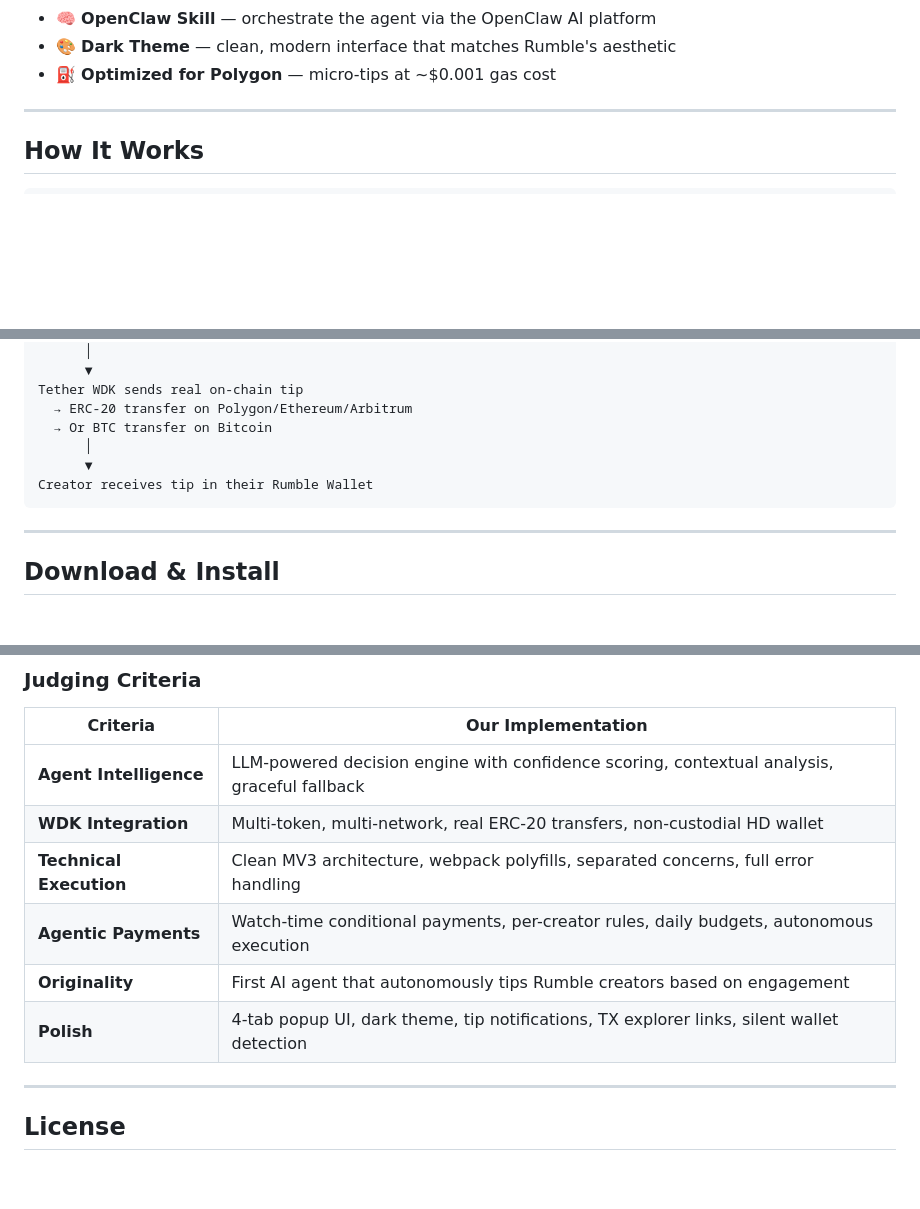
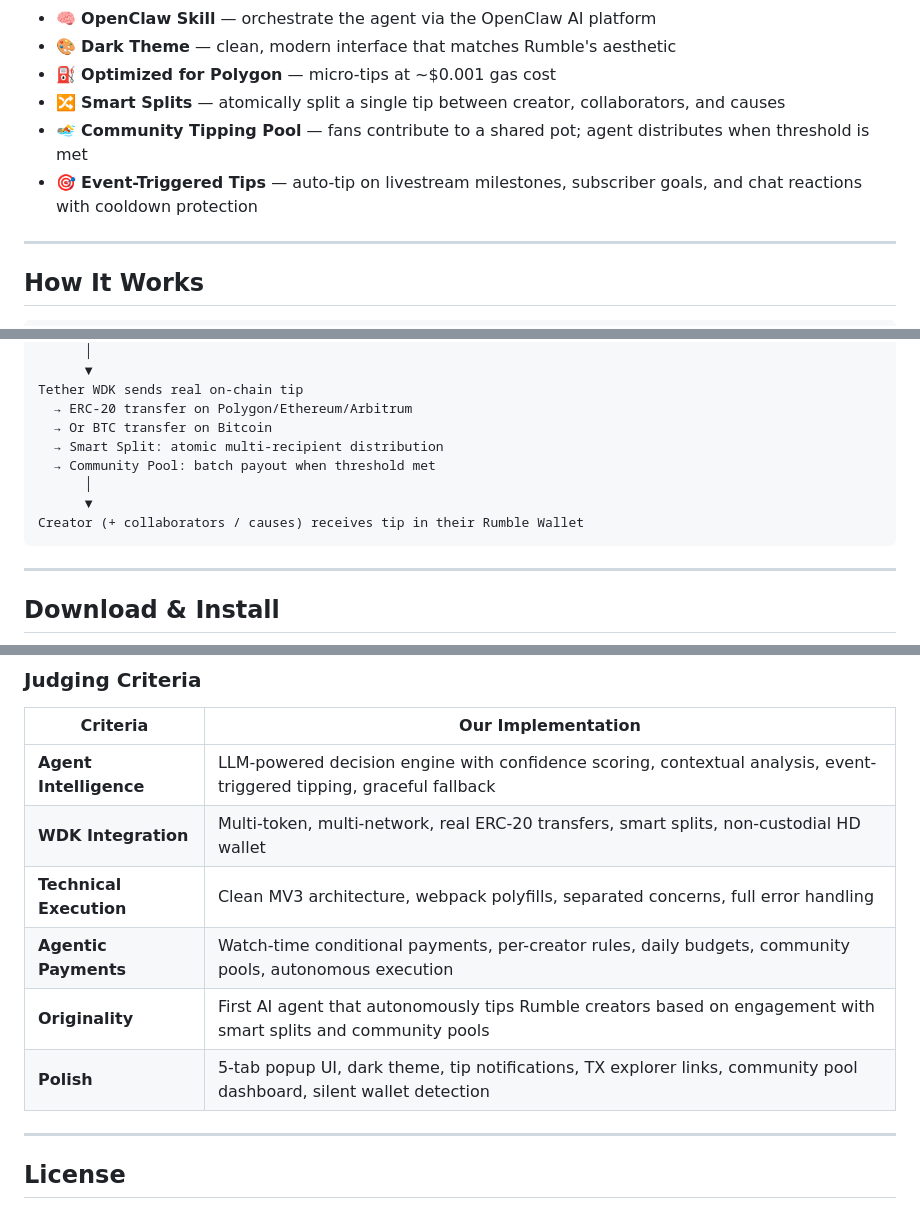
Before and after one commit to kalxe/rumble-ai-extension, a Markdown page: README.md, 3 parts joined by grey strips. Rendered like a GitHub page; blank space fills up the shorter version.

````diff
--- a/README.md
+++ b/README.md
@@ -54,6 +54,9 @@ Powered by **Tether WDK** &nbsp;|&nbsp; **GPT-4o-mini** &nbsp;|&nbsp; **Polygon,
 - 🧠 **OpenClaw Skill** — orchestrate the agent via the OpenClaw AI platform
 - 🎨 **Dark Theme** — clean, modern interface that matches Rumble's aesthetic
 - ⛽ **Optimized for Polygon** — micro-tips at ~$0.001 gas cost
+- 🔀 **Smart Splits** — atomically split a single tip between creator, collaborators, and causes
+- 🏊 **Community Tipping Pool** — fans contribute to a shared pot; agent distributes when threshold is met
+- 🎯 **Event-Triggered Tips** — auto-tip on livestream milestones, subscriber goals, and chat reactions with cooldown protection
 
 ---
 
@@ -75,9 +78,11 @@ AI Agent evaluates:
 Tether WDK sends real on-chain tip
   → ERC-20 transfer on Polygon/Ethereum/Arbitrum
   → Or BTC transfer on Bitcoin
+  → Smart Split: atomic multi-recipient distribution
+  → Community Pool: batch payout when threshold met
       │
       ▼
-Creator receives tip in their Rumble Wallet
+Creator (+ collaborators / causes) receives tip in their Rumble Wallet
 ```
 
 ---
@@ -347,12 +397,12 @@ Built for the **Tether Hackathon Galactica: WDK Edition 1** (2026).
 
 | Criteria | Our Implementation |
 |----------|-------------------|
-| **Agent Intelligence** | LLM-powered decision engine with confidence scoring, contextual analysis, graceful fallback |
-| **WDK Integration** | Multi-token, multi-network, real ERC-20 transfers, non-custodial HD wallet |
+| **Agent Intelligence** | LLM-powered decision engine with confidence scoring, contextual analysis, event-triggered tipping, graceful fallback |
+| **WDK Integration** | Multi-token, multi-network, real ERC-20 transfers, smart splits, non-custodial HD wallet |
 | **Technical Execution** | Clean MV3 architecture, webpack polyfills, separated concerns, full error handling |
-| **Agentic Payments** | Watch-time conditional payments, per-creator rules, daily budgets, autonomous execution |
-| **Originality** | First AI agent that autonomously tips Rumble creators based on engagement |
-| **Polish** | 4-tab popup UI, dark theme, tip notifications, TX explorer links, silent wallet detection |
+| **Agentic Payments** | Watch-time conditional payments, per-creator rules, daily budgets, community pools, autonomous execution |
+| **Originality** | First AI agent that autonomously tips Rumble creators based on engagement with smart splits and community pools |
+| **Polish** | 5-tab popup UI, dark theme, tip notifications, TX explorer links, community pool dashboard, silent wallet detection |
 
 ---
 
````
Also changed, not shown: other parts of README.md (+45 -0 lines).
